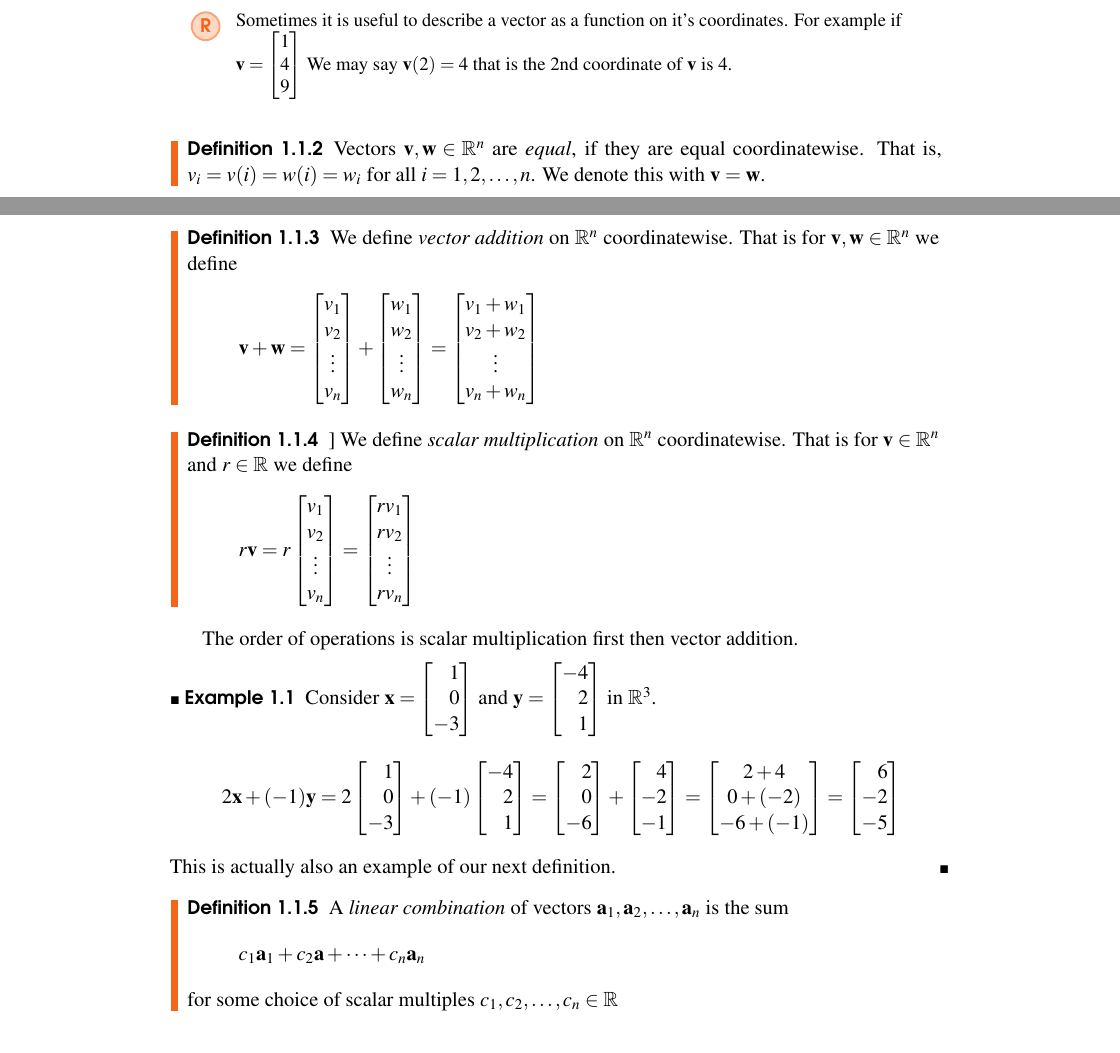
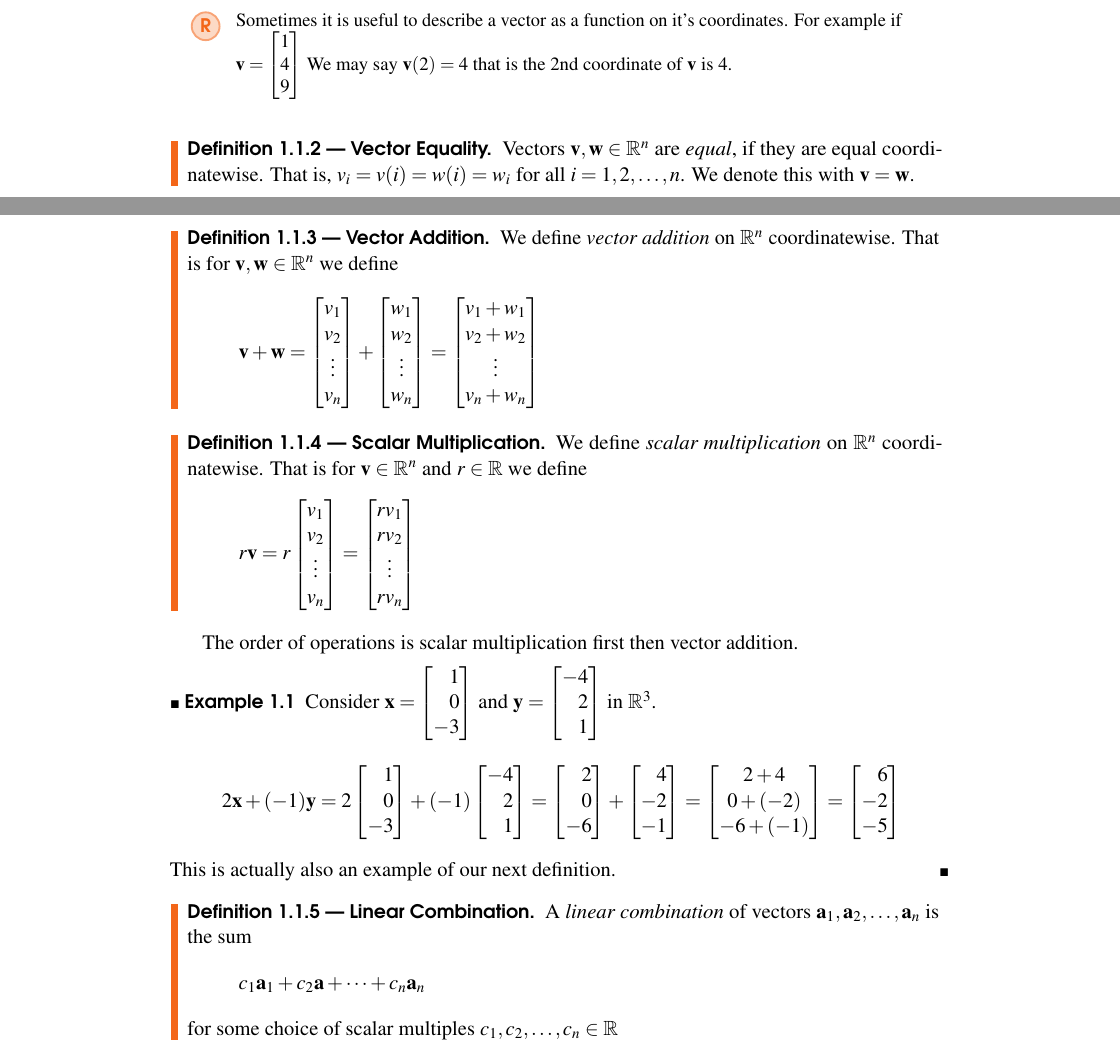
Before and after one commit to iverson-nate/Linear_Algebra, a LaTeX book (linear_algebra.tex, which reads Rn/Intro.tex): two parts of pages 5 and 6 of 15, joined at a grey line, cut so that both start at the same text. Compiled offline with pdfLaTeX.

Commit message:
Added [term] for each definition appropriately

```diff
--- a/Rn/Intro.tex
+++ b/Rn/Intro.tex
@@ -35,14 +35,14 @@ $\vec{v}(2)=4$ that is the 2nd coordinate of $\vec{v}$ is $4$.
 \end{remark}
 
 
-\begin{definition}\index{vector equality}
+\begin{definition}[Vector Equality]\index{vector equality}
 Vectors $\vec{v}, \vec{w} \in \mathbb{R}^n$ are \emph{equal},  if they are equal
 coordinatewise. That is, $v_i=v(i)=w(i)=w_i$ for all $i=1,2,\ldots, n$. We
 denote this with  $\vec{v}=\vec{w}$.
 \end{definition}
 
 
-\begin{definition}\index{vector addition}
+\begin{definition}[Vector Addition]\index{vector addition}
 We define \emph{vector addition} on $\mathbb{R}^n$ coordinatewise. That is for
 $\vec{v},\vec{w} \in \mathbb{R}^n$ we define
 \[
@@ -53,7 +53,7 @@ $\vec{v},\vec{w} \in \mathbb{R}^n$ we define
 \]
 \end{definition}
 
-\begin{definition}]\index{scalar multiplication}
+\begin{definition}[Scalar Multiplication]\index{scalar multiplication}
 We define \emph{scalar multiplication} on $\mathbb{R}^n$ coordinatewise. That
 is for $\vec{v} \in \mathbb{R}^n$ and $r \in \mathbb{R}$ we define
 \[
@@ -81,7 +81,7 @@ $\vec{y}=\begin{bmatrix*}[r]-4\\ 2 \\ 1\end{bmatrix*}$ in $\mathbb{R}^3$.
 \]
 This is actually also an example of our next definition.
 \end{example}
-\begin{definition}\index{linear combination}
+\begin{definition}[Linear Combination]\index{linear combination}
 A \emph{linear combination} of vectors $\vec{a}_1, \vec{a}_2, \ldots,
 \vec{a}_n$ is the sum
 \[c_1\vec{a}_1+c_2\vec{a}+\cdots+c_n\vec{a}_n\]
```
Also changed, not shown: Rn/matrix_vector_mult.tex (deleted), Rn/Intro.tex (10 more changed lines).
